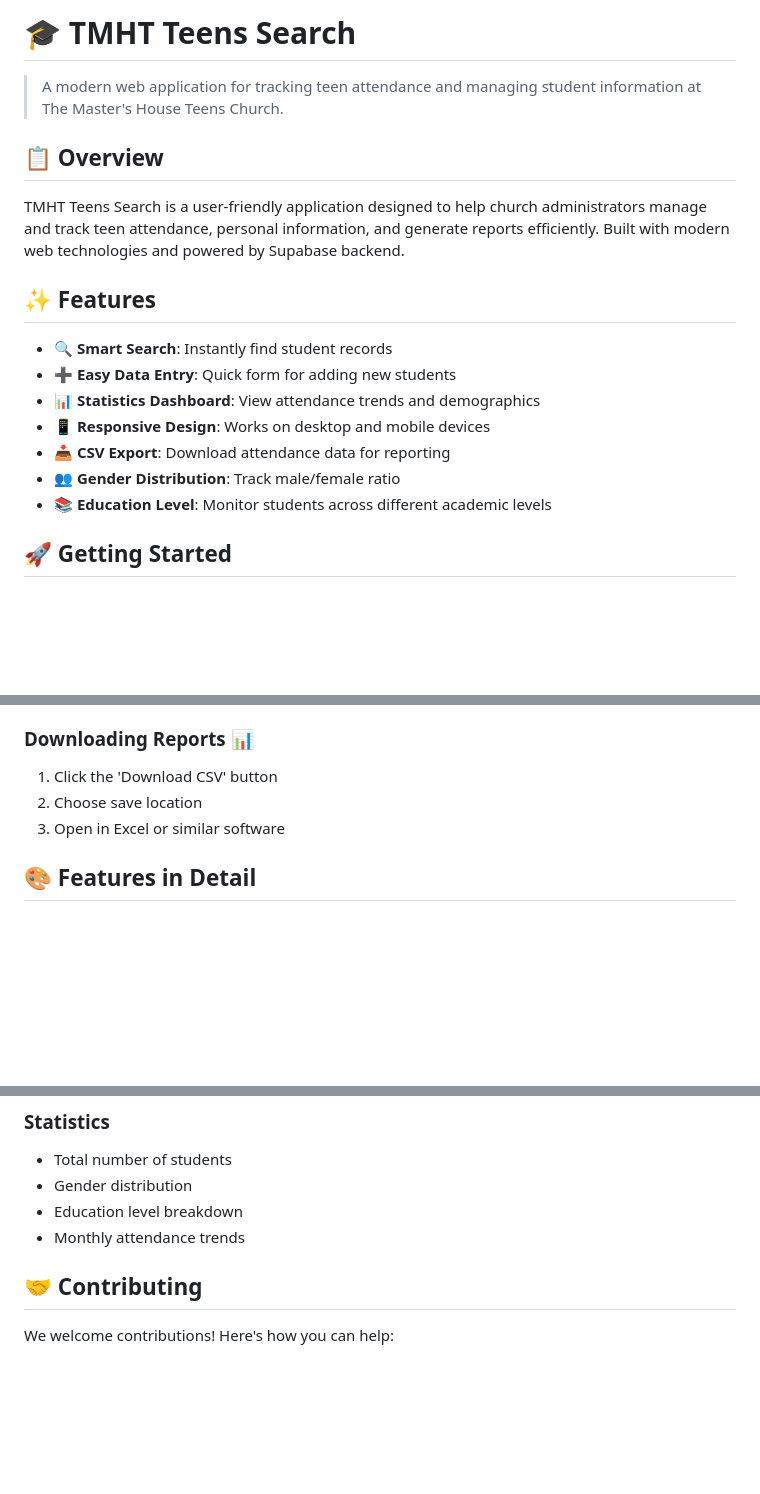
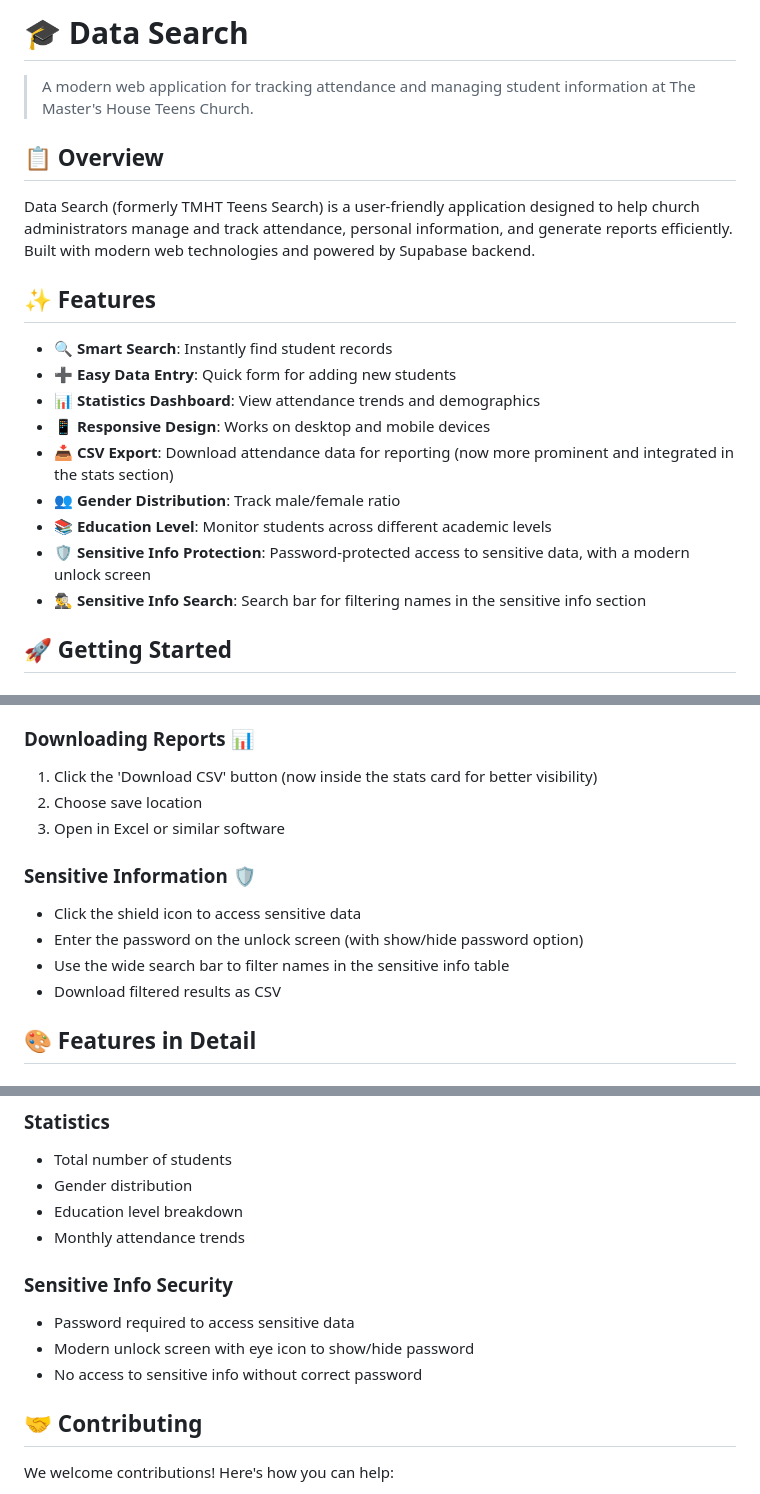
Before and after one commit to Beniah-Opong-Diallo/Check-in-Form, a Markdown page: README.md, 3 parts joined by grey strips. Rendered like a GitHub page; blank space fills up the shorter version.

Commit message:
feat: Update README to reflect application name change and enhance sensitive information section

```diff
--- a/README.md
+++ b/README.md
@@ -1,10 +1,10 @@
-# 🎓 TMHT Teens Search
+# 🎓 Data Search
 
-> A modern web application for tracking teen attendance and managing student information at The Master's House Teens Church.
+> A modern web application for tracking attendance and managing student information at The Master's House Teens Church.
 
 ## 📋 Overview
 
-TMHT Teens Search is a user-friendly application designed to help church administrators manage and track teen attendance, personal information, and generate reports efficiently. Built with modern web technologies and powered by Supabase backend.
+Data Search (formerly TMHT Teens Search) is a user-friendly application designed to help church administrators manage and track attendance, personal information, and generate reports efficiently. Built with modern web technologies and powered by Supabase backend.
 
 ## ✨ Features
 
@@ -12,9 +12,11 @@ TMHT Teens Search is a user-friendly application designed to help church adminis
 - ➕ **Easy Data Entry**: Quick form for adding new students
 - 📊 **Statistics Dashboard**: View attendance trends and demographics
 - 📱 **Responsive Design**: Works on desktop and mobile devices
-- 📥 **CSV Export**: Download attendance data for reporting
+- 📥 **CSV Export**: Download attendance data for reporting (now more prominent and integrated in the stats section)
 - 👥 **Gender Distribution**: Track male/female ratio
 - 📚 **Education Level**: Monitor students across different academic levels
+- 🛡️ **Sensitive Info Protection**: Password-protected access to sensitive data, with a modern unlock screen
+- 🕵️‍♂️ **Sensitive Info Search**: Search bar for filtering names in the sensitive info section
 
 ## 🚀 Getting Started
 
@@ -50,9 +52,15 @@ TMHT Teens Search is a user-friendly application designed to help church adminis
 3. Click on a card to view full details
 
 ### Downloading Reports 📊
-1. Click the 'Download CSV' button
+1. Click the 'Download CSV' button (now inside the stats card for better visibility)
 2. Choose save location
 3. Open in Excel or similar software
+
+### Sensitive Information 🛡️
+- Click the shield icon to access sensitive data
+- Enter the password on the unlock screen (with show/hide password option)
+- Use the wide search bar to filter names in the sensitive info table
+- Download filtered results as CSV
 
 ## 🎨 Features in Detail
 
@@ -74,6 +82,11 @@ TMHT Teens Search is a user-friendly application designed to help church adminis
 - Gender distribution
 - Education level breakdown
 - Monthly attendance trends
+
+### Sensitive Info Security
+- Password required to access sensitive data
+- Modern unlock screen with eye icon to show/hide password
+- No access to sensitive info without correct password
 
 ## 🤝 Contributing
 
```
